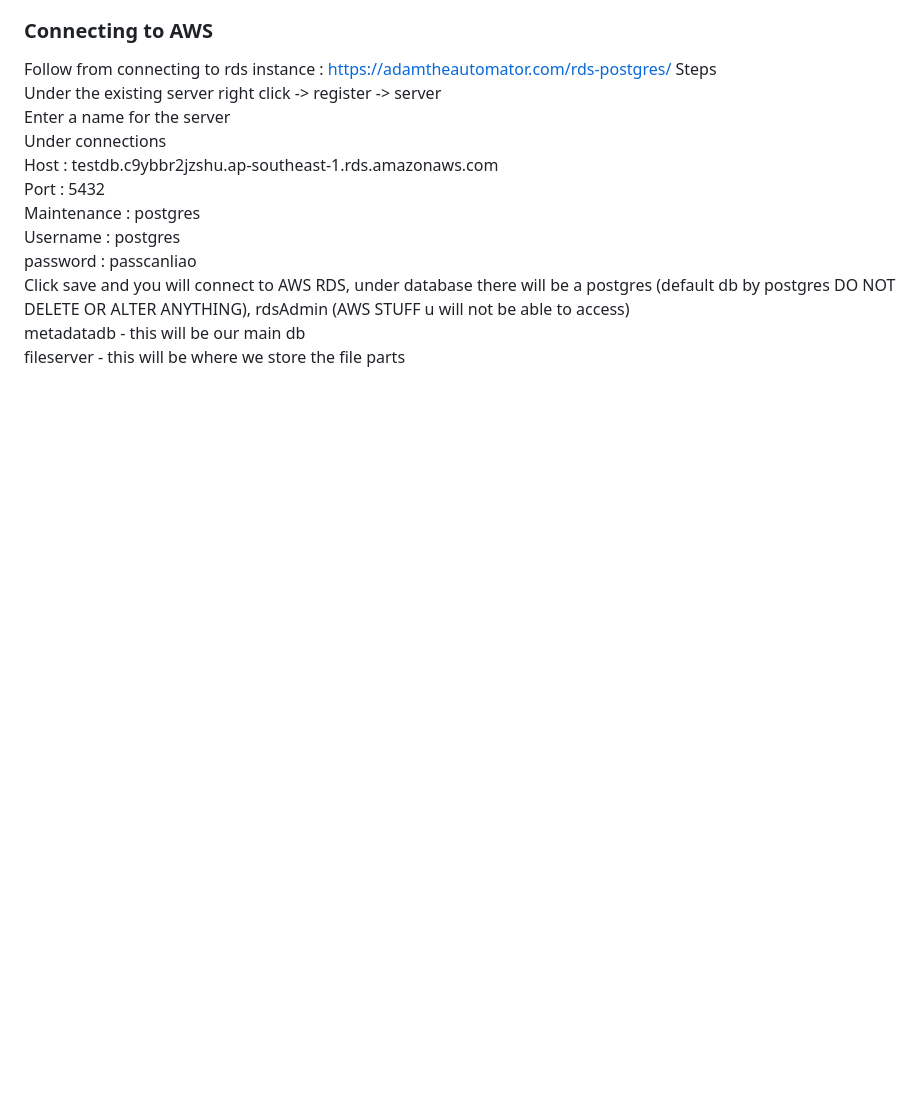
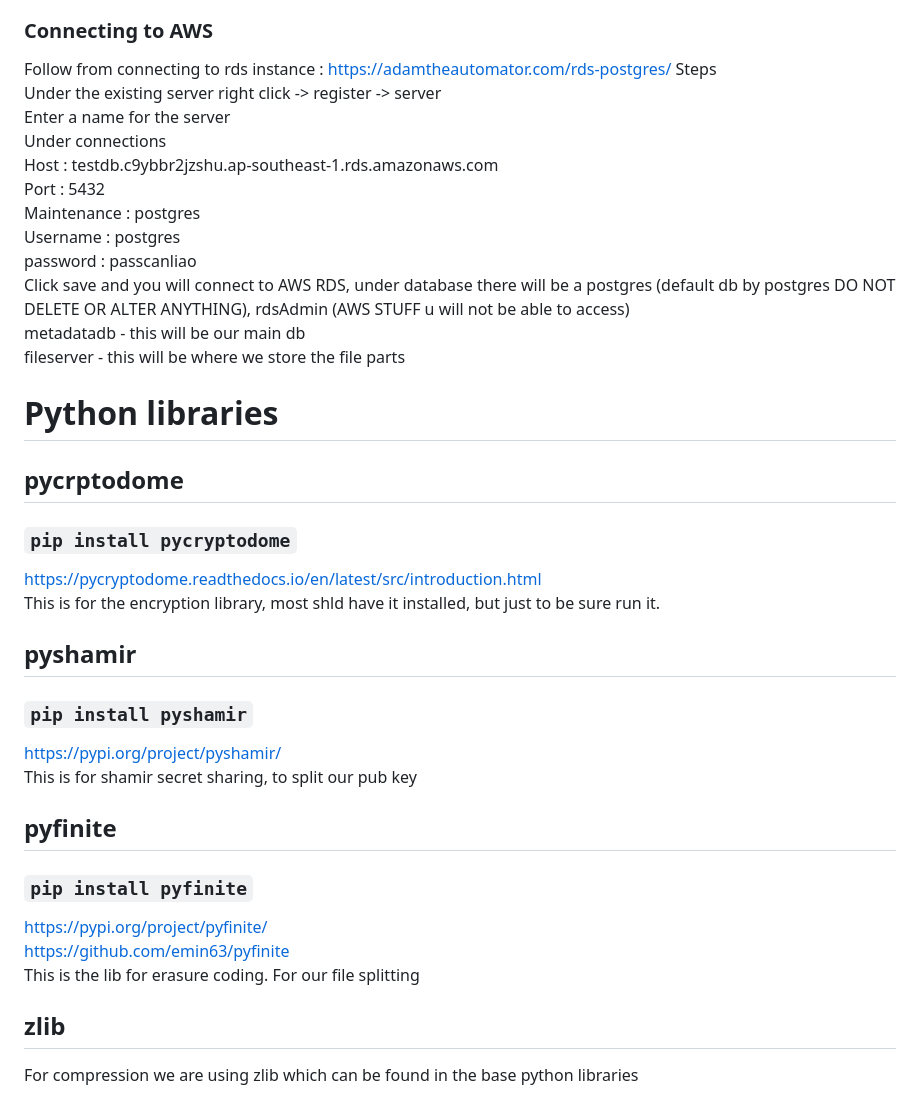
Before and after one commit to Mashbode/FYP-23-S2-15, a Markdown page: README.md, the part around the change. Drawn GitHub-style; blank space fills up the shorter version.

Commit message:
Update README.md
python libraries

```diff
--- a/README.md
+++ b/README.md
@@ -98,3 +98,24 @@ password : passcanliao \
 Click save and you will connect to AWS RDS, under database there will be a postgres (default db by postgres DO NOT DELETE OR ALTER ANYTHING), rdsAdmin (AWS STUFF u will not be able to access)
 metadatadb - this will be our main db \
 fileserver - this will be where we store the file parts
+
+
+# Python libraries
+## pycrptodome
+### `pip install pycryptodome`
+https://pycryptodome.readthedocs.io/en/latest/src/introduction.html   \
+This is for the encryption library, most shld have it installed, but just to be sure run it.
+
+## pyshamir
+### `pip install pyshamir`
+https://pypi.org/project/pyshamir/  \
+This is for shamir secret sharing, to split our pub key
+
+## pyfinite
+### `pip install pyfinite`
+https://pypi.org/project/pyfinite/  \
+https://github.com/emin63/pyfinite   \
+This is the lib for erasure coding. For our file splitting
+
+## zlib
+For compression we are using zlib which can be found in the base python libraries
```
